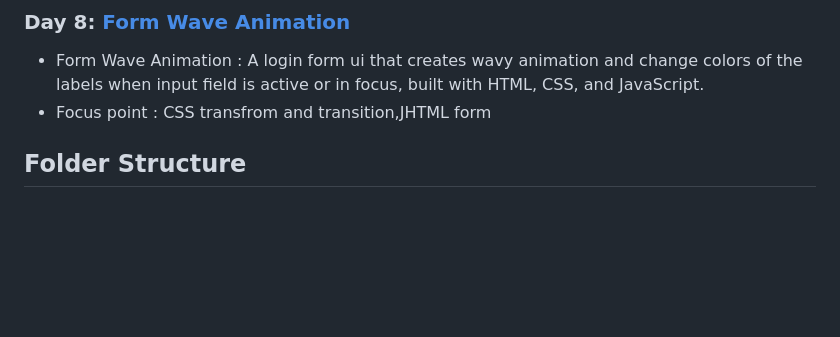
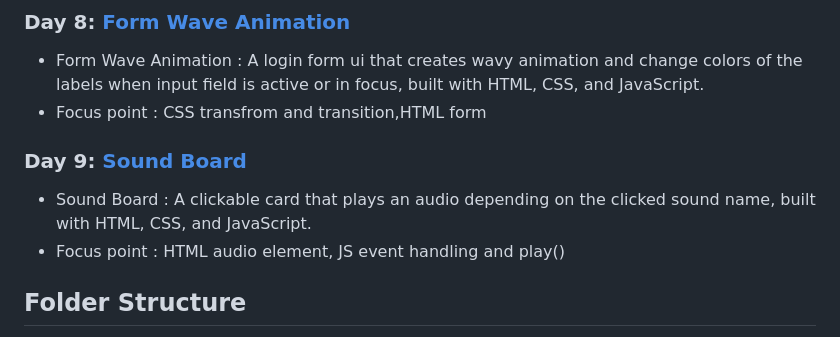
Before and after one commit to FevenSeyfu/50-projects-50-day-Feven, a Markdown page: Readme.md, the part around the change. Rendered like a GitHub page; folded sections open; blank space fills up the shorter version.

Commit message:
Add Day 9 project to readme

```diff
--- a/Readme.md
+++ b/Readme.md
@@ -41,8 +41,11 @@ I am Feven Seyfu, and I'll be sharing my progress, code solutions, and insights
 
 ### Day 8: [Form Wave Animation](https://github.com/FevenSeyfu/50-projects-50-day-Feven)
 - Form Wave Animation : A login form ui that creates wavy animation and change colors of the labels when input field is active or in focus, built with HTML, CSS, and JavaScript.
-- Focus point : CSS transfrom and transition,JHTML form
+- Focus point : CSS transfrom and transition,HTML form
 
+### Day 9: [Sound Board](https://github.com/FevenSeyfu/50-projects-50-day-Feven)
+- Sound Board : A clickable card that plays an audio depending on the clicked sound name, built with HTML, CSS, and JavaScript.
+- Focus point : HTML audio element, JS event handling and play()
 </details>
 
 ## Folder Structure
```
